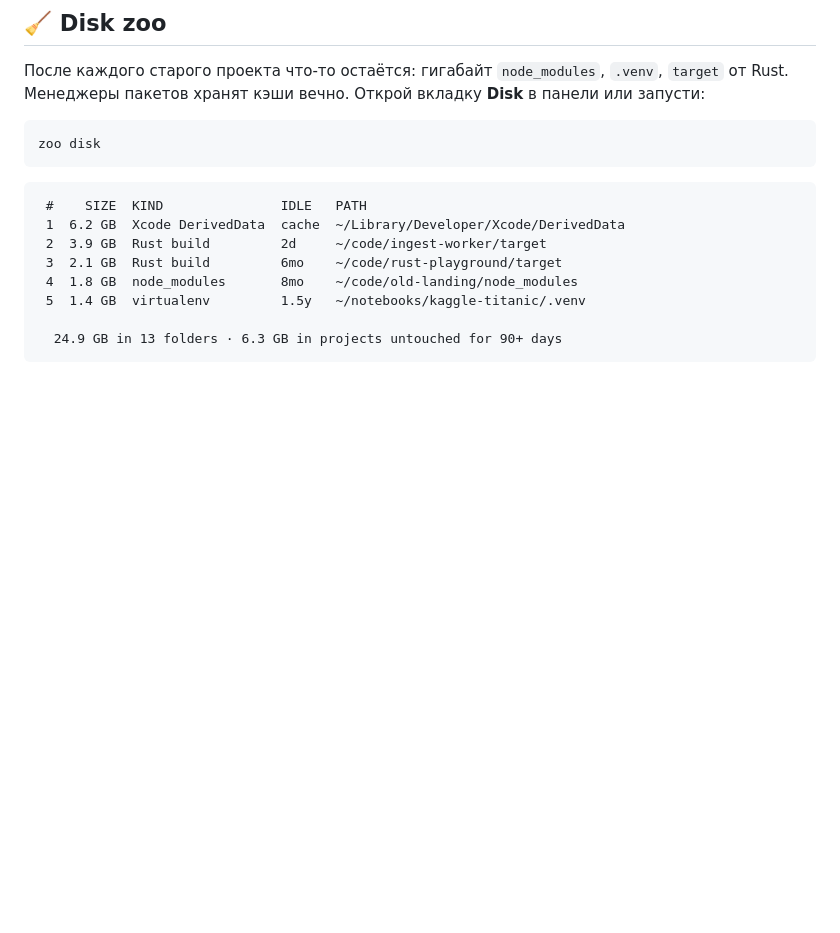
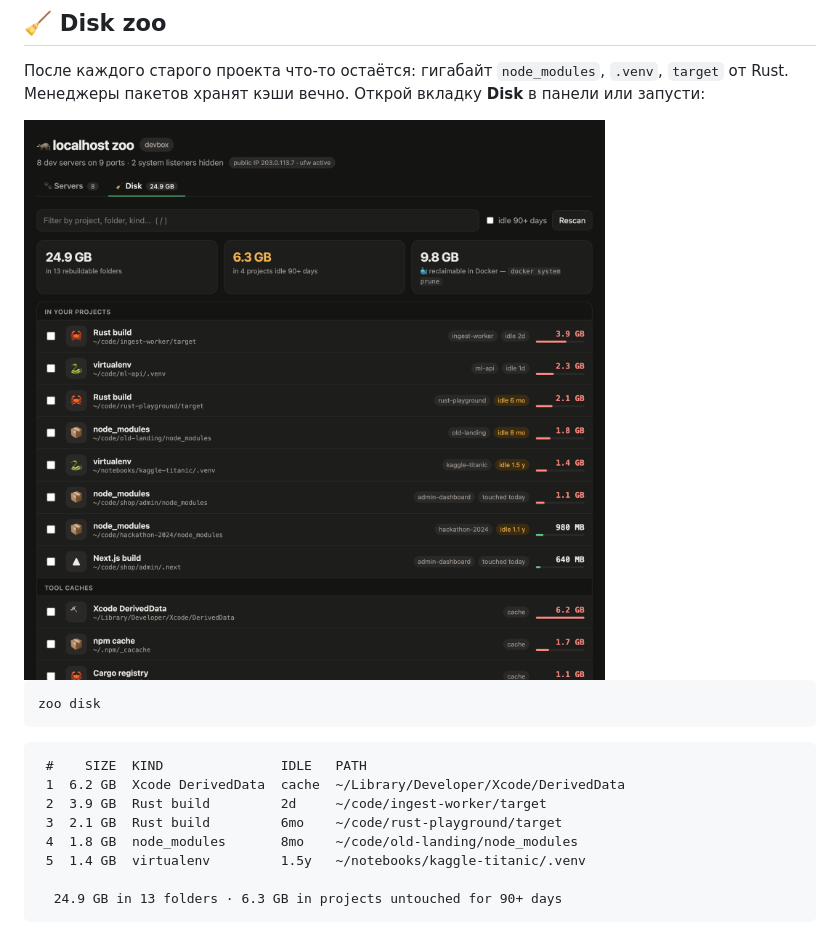
Before and after one commit to koigkio/localhost-zoo, a Markdown page: README.ru.md, the part around the change. Drawn GitHub-style; pictures changed too: assets/disk.png (added); blank space fills up the shorter version.

Commit message:
localhost-zoo 2.0.0: disk zoo

````diff
--- a/README.ru.md
+++ b/README.ru.md
@@ -88,6 +88,8 @@ zoo
 ## 🧹 Disk zoo
 
 После каждого старого проекта что-то остаётся: гигабайт `node_modules`, `.venv`, `target` от Rust. Менеджеры пакетов хранят кэши вечно. Открой вкладку **Disk** в панели или запусти:
+
+<img src="assets/disk.png" alt="Вкладка Disk: 24.9 GB в 13 папках — node_modules, окружения, сборки Rust и кэши, и сколько каждый проект простаивает" width="820">
 
 ```bash
 zoo disk
````
Also changed, not shown: CHANGELOG.md (+2 -1 lines), README.md (+2 -0 lines), 1 other file.
